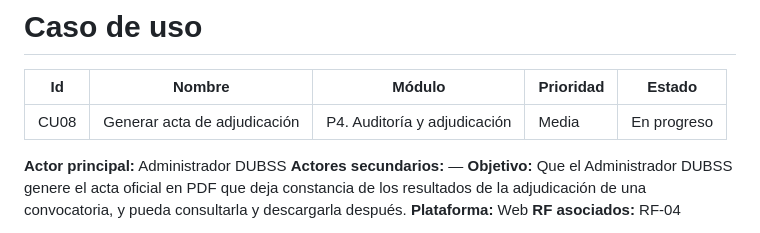
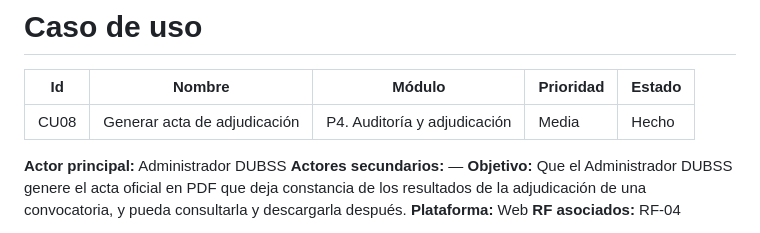
Before and after one commit to Mau8877/ComedorUAGRM, a Markdown page: docs/CasosDeUso/CU08 - Generar acta de adjudicación.md, the part around the change. Drawn GitHub-style.

```diff
--- a/docs/CasosDeUso/CU08 - Generar acta de adjudicación.md
+++ b/docs/CasosDeUso/CU08 - Generar acta de adjudicación.md
@@ -2,7 +2,7 @@
 
 | Id   | Nombre                         | Módulo                       | Prioridad | Estado    |
 | ---- | ------------------------------ | ---------------------------- | --------- | --------- |
-| CU08 | Generar acta de adjudicación   | P4. Auditoría y adjudicación | Media     | En progreso |
+| CU08 | Generar acta de adjudicación   | P4. Auditoría y adjudicación | Media     | Hecho |
 
 **Actor principal:** Administrador DUBSS
 **Actores secundarios:** —
```
Also changed, not shown: docs/CasosDeUso/CU04 - Consultar estado de postulación.md (+1 -1 lines).
